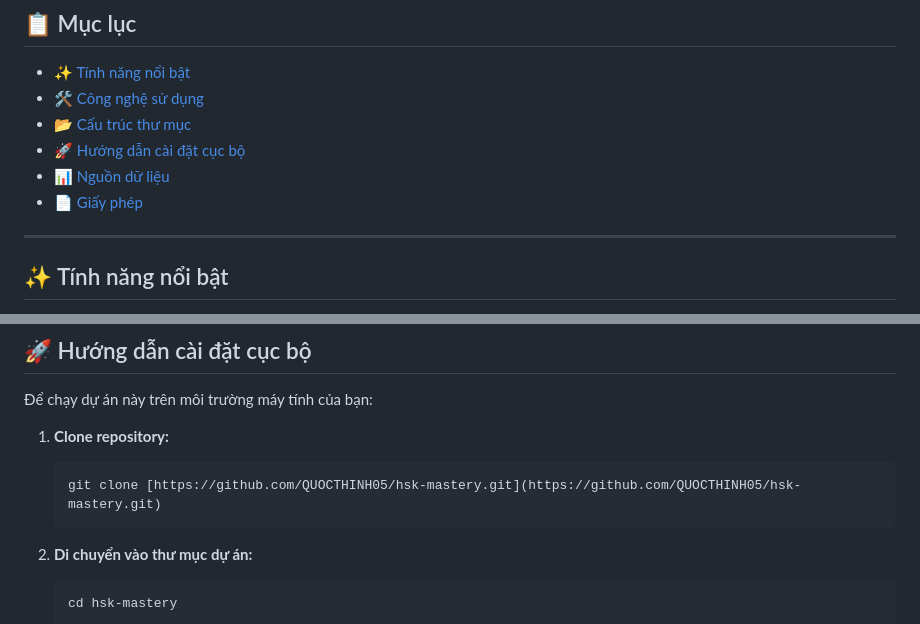
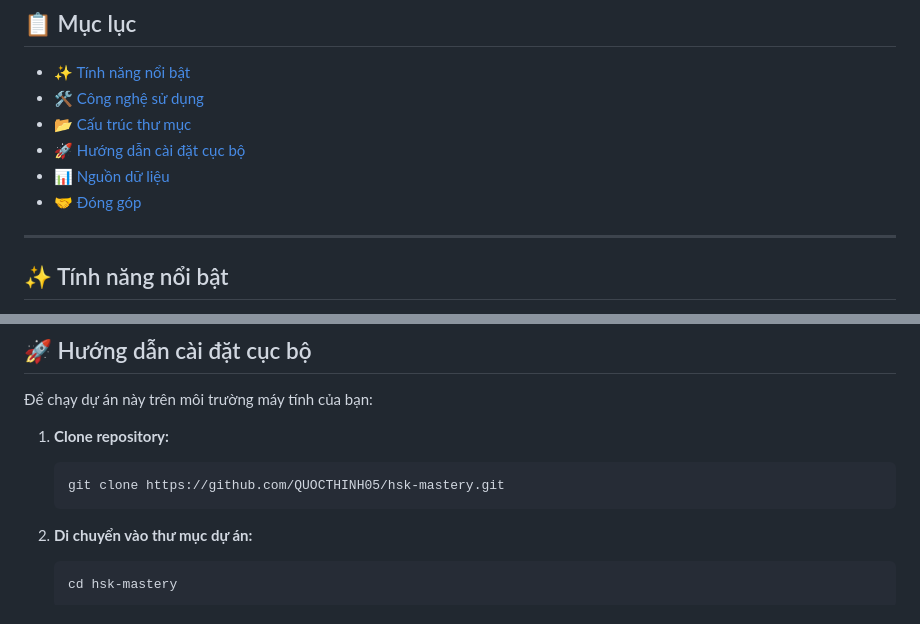
Before and after one commit to QUOCTHINH05/HSK-Mastery, a Markdown page: README.md, 2 parts joined by grey strips. Rendered like a GitHub page.

Commit message:
Update README sections and clone command
Updated the README to replace 'License' with 'Contributing' and fixed the clone command link.

````diff
--- a/README.md
+++ b/README.md
@@ -10,7 +10,7 @@
 * [📂 Cấu trúc thư mục](#-cấu-trúc-thư-mục)
 * [🚀 Hướng dẫn cài đặt cục bộ](#-hướng-dẫn-cài-đặt-cục-bộ)
 * [📊 Nguồn dữ liệu](#-nguồn-dữ-liệu)
-* [📄 Giấy phép](#-giấy-phép)
+* [🤝 Đóng góp](#-đóng-góp)
 
 ---
 
@@ -65,7 +65,7 @@ Dự án được xây dựng với kiến trúc nhẹ nhàng, tập trung vào
 
 1.  **Clone repository:**
     ```bash
-    git clone [https://github.com/QUOCTHINH05/hsk-mastery.git](https://github.com/QUOCTHINH05/hsk-mastery.git)
+    git clone https://github.com/QUOCTHINH05/hsk-mastery.git
     ```
 
 2.  **Di chuyển vào thư mục dự án:**
````
